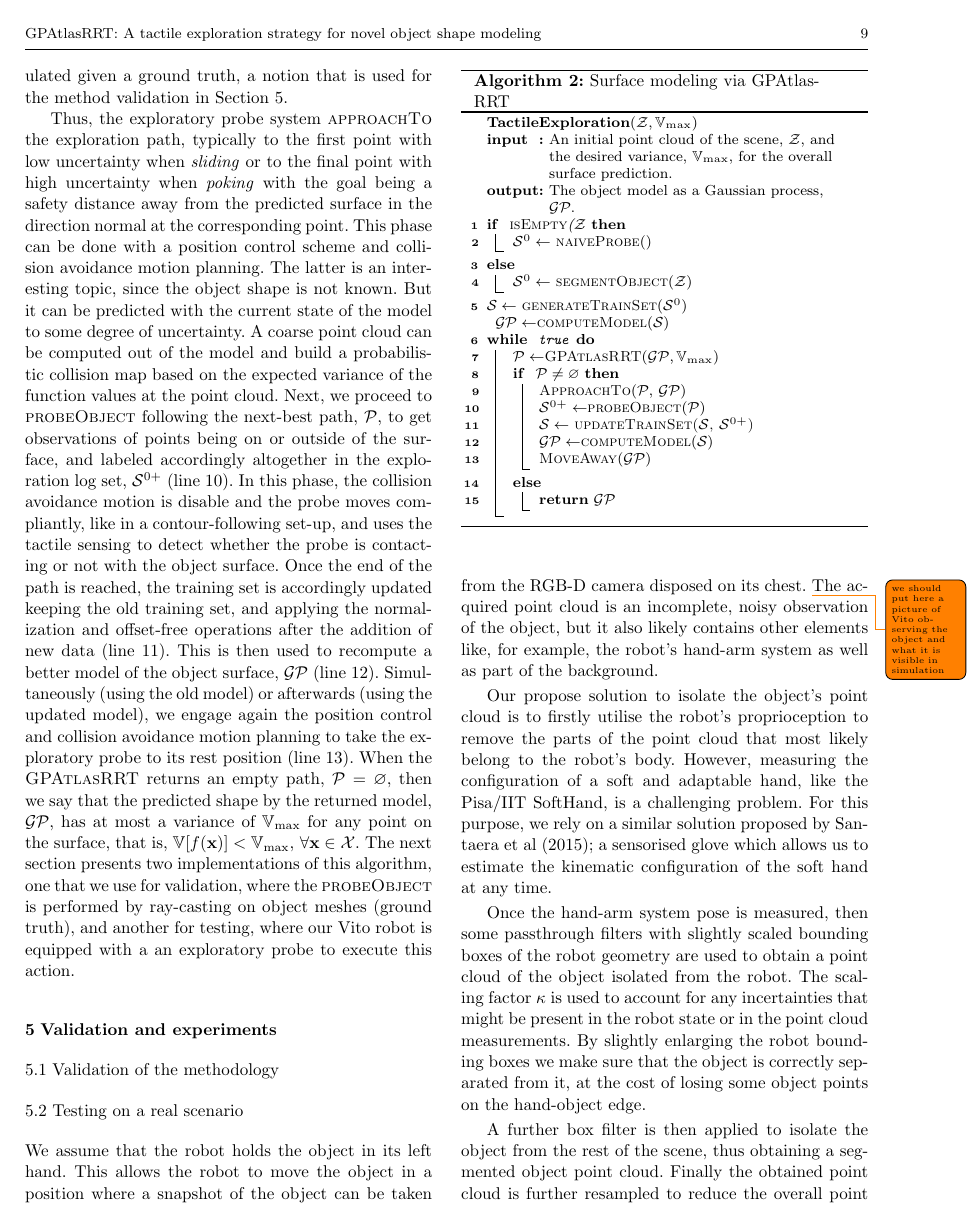
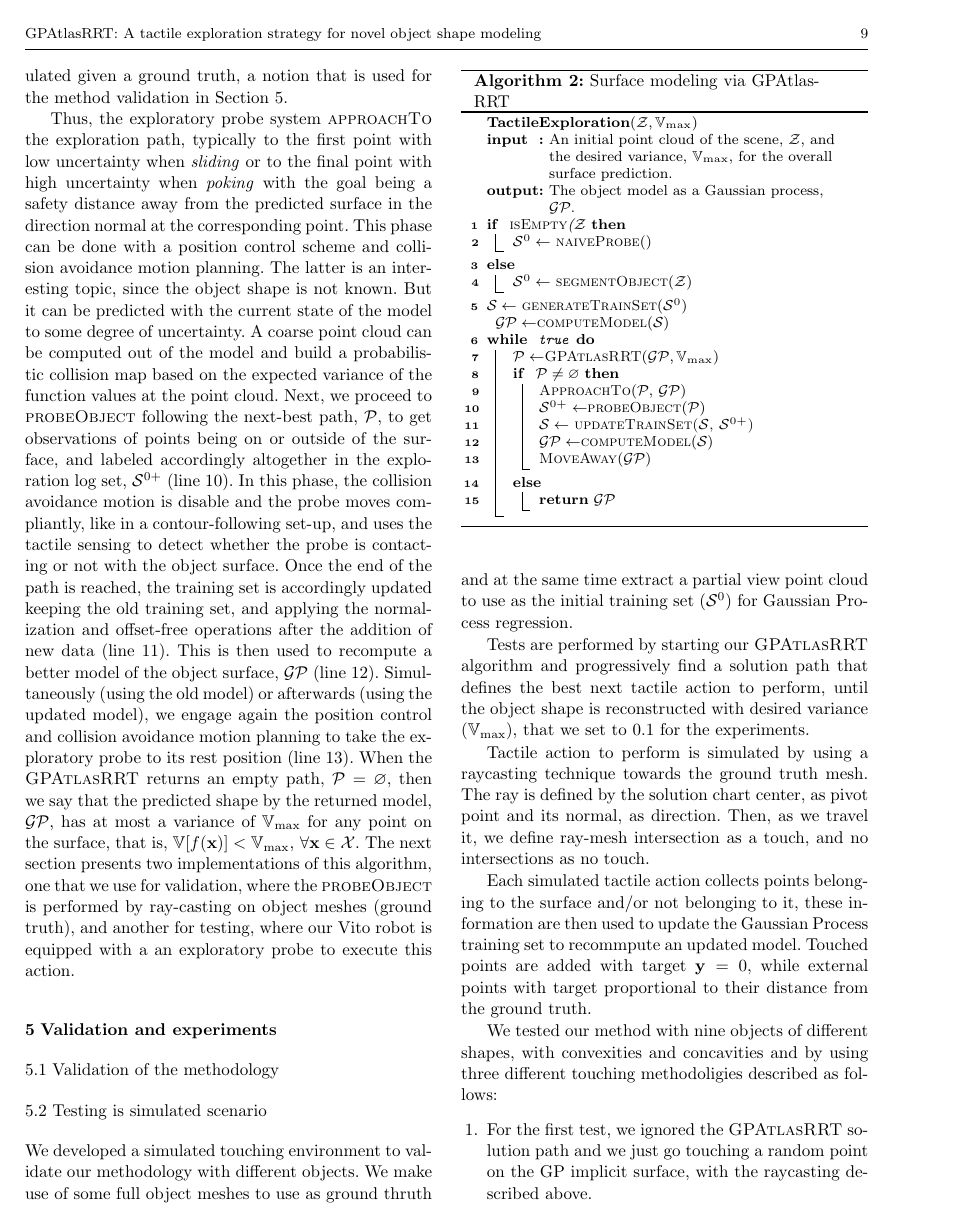
Before and after one commit to CentroEPiaggio/pacman-DR54, a LaTeX paper (report/report.tex, which reads report/input/experiments.tex): page 9 of 11. Compiled offline with pdfLaTeX.

Commit message:
started experiments

```diff
--- a/report/input/experiments.tex
+++ b/report/input/experiments.tex
@@ -1,5 +1,32 @@
 \subsection{Validation of the methodology}
 
+\subsection{Testing is simulated scenario}\label{sec:synth}
+We developed a simulated touching environment to validate our methodology with
+different objects. We make use of some full object meshes to use as ground thruth and
+at the same time extract a partial view point cloud to use as the initial training
+set ($\mathcal{S}^0$) for Gaussian Process regression.
+
+Tests are performed by starting our \textsc{GPAtlasRRT} algorithm and progressively
+find a solution path that defines the best next tactile action to perform, until
+the object shape is reconstructed with desired variance ($\mathbb{V}_{\max}$), that
+we set to $0.1$ for the experiments.
+
+Tactile action to perform is simulated by using a raycasting technique towards the ground truth mesh.
+The ray is defined by the solution chart center, as pivot point and its normal, as direction.
+Then, as we travel it, we define  ray-mesh intersection as a touch, and no intersections
+as no touch.
+
+Each simulated tactile action collects points belonging to the surface and/or not belonging to it,
+these information are then used to update the Gaussian Process training set to recommpute
+an updated model. Touched points are added with target $\mathbf{y}=0$, while external points
+with target proportional to their distance from the ground truth.
+
+We tested our method with nine objects of different shapes, with convexities and concavities and by using
+three different touching methodoligies described as follows:
+\begin{enumerate}
+    \item For the first test, we ignored the \textsc{GPAtlasRRT} solution path and we just go touching a random point
+        on the GP implicit surface, with the raycasting described above.
+\end{enumerate}<++>
 \subsection{Testing on a real scenario}
 \label{sec:real}
 
```
